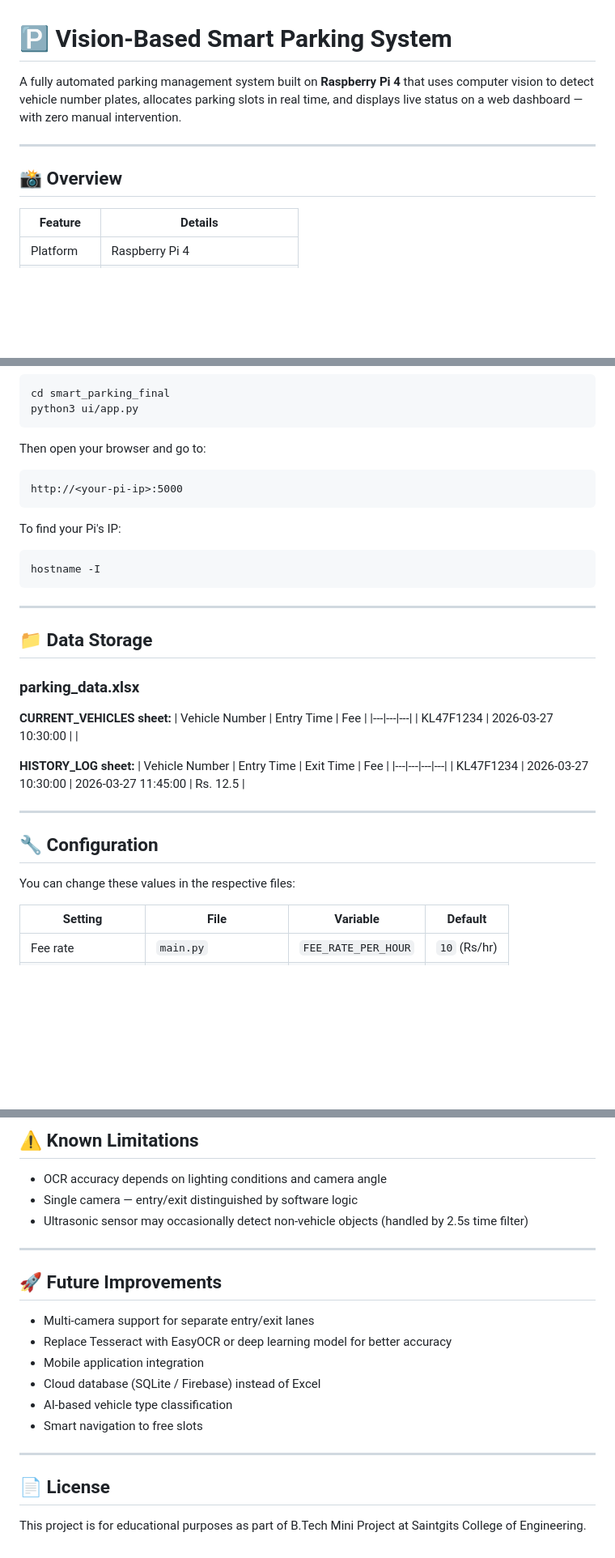
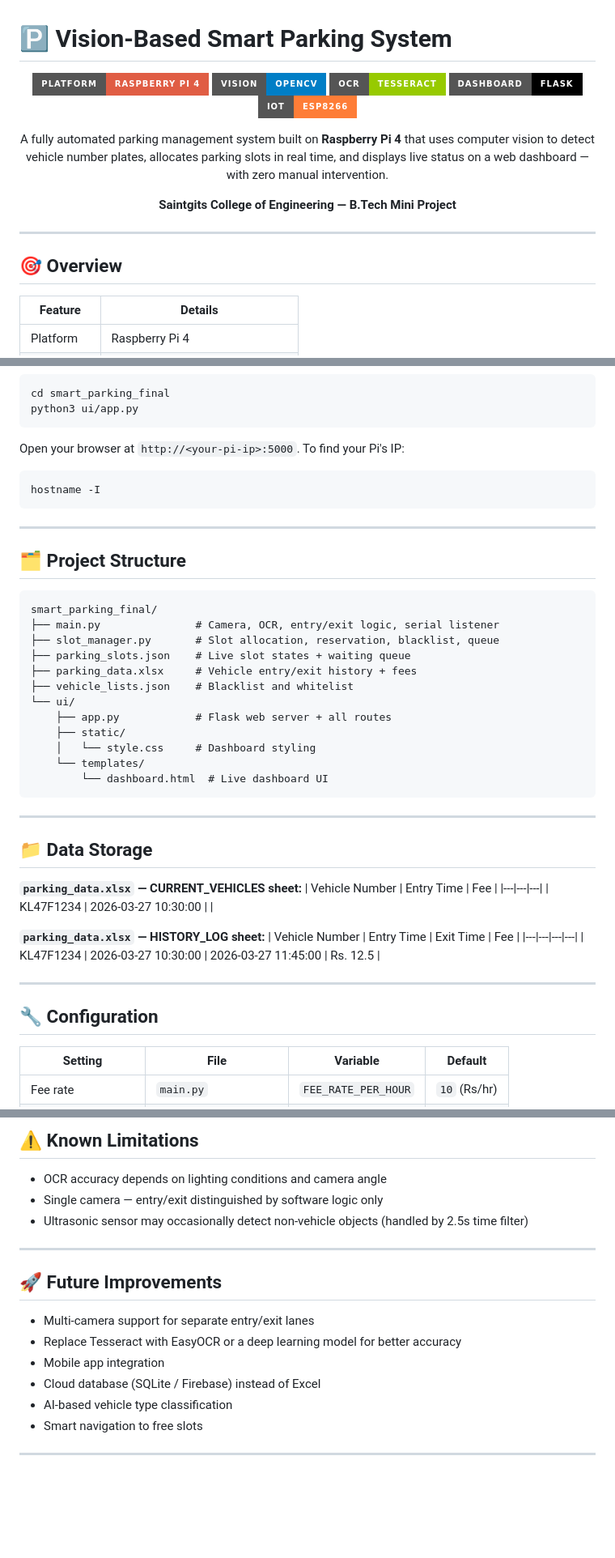
Before and after one commit to Abhijith911/vision-based-smart-parking, a Markdown page: README.md, 3 parts joined by grey strips. Shown at 81% size. Rendered like a GitHub page; badges without logos; blank space fills up the shorter version.

````diff
--- a/README.md
+++ b/README.md
@@ -1,10 +1,24 @@
 # 🅿️ Vision-Based Smart Parking System
 
-A fully automated parking management system built on **Raspberry Pi 4** that uses computer vision to detect vehicle number plates, allocates parking slots in real time, and displays live status on a web dashboard — with zero manual intervention.
+<p align="center">
+  <img src="https://img.shields.io/badge/Platform-Raspberry%20Pi%204-red?style=for-the-badge&logo=raspberrypi"/>
+  <img src="https://img.shields.io/badge/Vision-OpenCV-blue?style=for-the-badge&logo=opencv"/>
+  <img src="https://img.shields.io/badge/OCR-Tesseract-green?style=for-the-badge"/>
+  <img src="https://img.shields.io/badge/Dashboard-Flask-black?style=for-the-badge&logo=flask"/>
+  <img src="https://img.shields.io/badge/IoT-ESP8266-orange?style=for-the-badge"/>
+</p>
+
+<p align="center">
+  A fully automated parking management system built on <strong>Raspberry Pi 4</strong> that uses computer vision to detect vehicle number plates, allocates parking slots in real time, and displays live status on a web dashboard — with zero manual intervention.
+</p>
+
+<p align="center">
+  <strong>Saintgits College of Engineering — B.Tech Mini Project</strong>
+</p>
 
 ---
 
-## 📸 Overview
+## 🎯 Overview
 
 | Feature | Details |
 |---|---|
@@ -164,28 +159,40 @@ cd smart_parking_final
 python3 ui/app.py
 ```
 
-Then open your browser and go to:
-```
-http://<your-pi-ip>:5000
-```
-
-To find your Pi's IP:
+Open your browser at `http://<your-pi-ip>:5000`. To find your Pi's IP:
 ```bash
 hostname -I
 ```
 
 ---
 
+## 🗂️ Project Structure
+
+```
+smart_parking_final/
+├── main.py               # Camera, OCR, entry/exit logic, serial listener
+├── slot_manager.py       # Slot allocation, reservation, blacklist, queue
+├── parking_slots.json    # Live slot states + waiting queue
+├── parking_data.xlsx     # Vehicle entry/exit history + fees
+├── vehicle_lists.json    # Blacklist and whitelist
+└── ui/
+    ├── app.py            # Flask web server + all routes
+    ├── static/
+    │   └── style.css     # Dashboard styling
+    └── templates/
+        └── dashboard.html  # Live dashboard UI
+```
+
+---
+
 ## 📁 Data Storage
 
-### parking_data.xlsx
-
-**CURRENT_VEHICLES sheet:**
+**`parking_data.xlsx` — CURRENT_VEHICLES sheet:**
 | Vehicle Number | Entry Time | Fee |
 |---|---|---|
 | KL47F1234 | 2026-03-27 10:30:00 | |
 
-**HISTORY_LOG sheet:**
+**`parking_data.xlsx` — HISTORY_LOG sheet:**
 | Vehicle Number | Entry Time | Exit Time | Fee |
 |---|---|---|---|
 | KL47F1234 | 2026-03-27 10:30:00 | 2026-03-27 11:45:00 | Rs. 12.5 |
@@ -193,8 +200,6 @@ hostname -I
 ---
 
 ## 🔧 Configuration
-
-You can change these values in the respective files:
 
 | Setting | File | Variable | Default |
 |---|---|---|---|
@@ -227,7 +232,7 @@ You can change these values in the respective files:
 ## ⚠️ Known Limitations
 
 - OCR accuracy depends on lighting conditions and camera angle
-- Single camera — entry/exit distinguished by software logic
+- Single camera — entry/exit distinguished by software logic only
 - Ultrasonic sensor may occasionally detect non-vehicle objects (handled by 2.5s time filter)
 
 ---
@@ -235,14 +240,10 @@ You can change these values in the respective files:
 ## 🚀 Future Improvements
 
 - Multi-camera support for separate entry/exit lanes
-- Replace Tesseract with EasyOCR or deep learning model for better accuracy
-- Mobile application integration
+- Replace Tesseract with EasyOCR or a deep learning model for better accuracy
+- Mobile app integration
 - Cloud database (SQLite / Firebase) instead of Excel
 - AI-based vehicle type classification
 - Smart navigation to free slots
 
 ---
-
-## 📄 License
-
-This project is for educational purposes as part of B.Tech Mini Project at Saintgits College of Engineering.
````
Also changed, not shown: other parts of README.md (+7 -26 lines).
